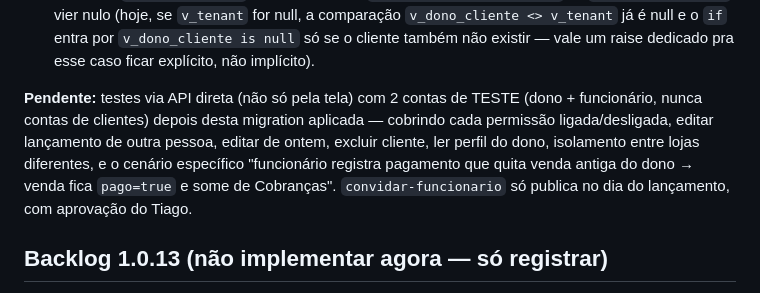
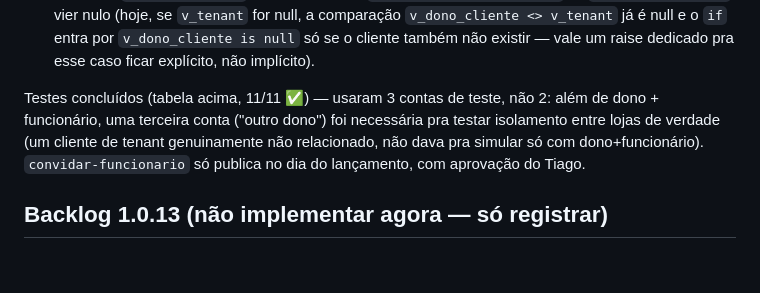
Before and after one commit to tiagorafaelbs-max/fiado-facil, a Markdown page: docs/release/PROXIMO-BUILD.md, the part around the change. GitHub-like rendering; blank space fills up the shorter version.

Commit message:
docs: remove linha pendente orfa + nota sobre a 3a conta de teste
Achado do Fiscal na auditoria dos testes de RLS: a linha "Pendente:
testes via API..." ficou no doc mesmo depois dos testes terem sido
executados e reportados na tabela logo acima. Substituida por uma nota
explicando por que 3 contas foram usadas em vez de 2 (isolamento entre
lojas exige um tenant genuinamente nao relacionado).

Co-Authored-By: Claude Sonnet 5 <noreply@anthropic.com>

```diff
--- a/docs/release/PROXIMO-BUILD.md
+++ b/docs/release/PROXIMO-BUILD.md
@@ -191,7 +191,7 @@ Contas de teste e todos os dados criados (cliente, vendas, pagamento, vínculo d
 - `tenant_id_atual()` (função antiga, já em produção) não tem `REVOKE FROM PUBLIC` como as funções mais novas — impacto baixo (pra `anon`, `auth.uid()` é null), mas fica pra uma limpeza futura.
 - Adicionar `raise exception` explícito na RPC `reconciliar_pago_cliente` se `tenant_id_atual()` vier nulo (hoje, se `v_tenant` for null, a comparação `v_dono_cliente <> v_tenant` já é null e o `if` entra por `v_dono_cliente is null` só se o cliente também não existir — vale um raise dedicado pra esse caso ficar explícito, não implícito).
 
-**Pendente:** testes via API direta (não só pela tela) com 2 contas de TESTE (dono + funcionário, nunca contas de clientes) depois desta migration aplicada — cobrindo cada permissão ligada/desligada, editar lançamento de outra pessoa, editar de ontem, excluir cliente, ler perfil do dono, isolamento entre lojas diferentes, e o cenário específico "funcionário registra pagamento que quita venda antiga do dono → venda fica `pago=true` e some de Cobranças". `convidar-funcionario` só publica no dia do lançamento, com aprovação do Tiago.
+Testes concluídos (tabela acima, 11/11 ✅) — usaram 3 contas de teste, não 2: além de dono + funcionário, uma terceira conta ("outro dono") foi necessária pra testar isolamento entre lojas de verdade (um cliente de tenant genuinamente não relacionado, não dava pra simular só com dono+funcionário). `convidar-funcionario` só publica no dia do lançamento, com aprovação do Tiago.
 
 ## Backlog 1.0.13 (não implementar agora — só registrar)
 - Aviso de operação presa por permissão (funcionário desativado / outro usuário logado no aparelho) enquanto uma operação fica na fila offline sem conseguir sincronizar.
```
